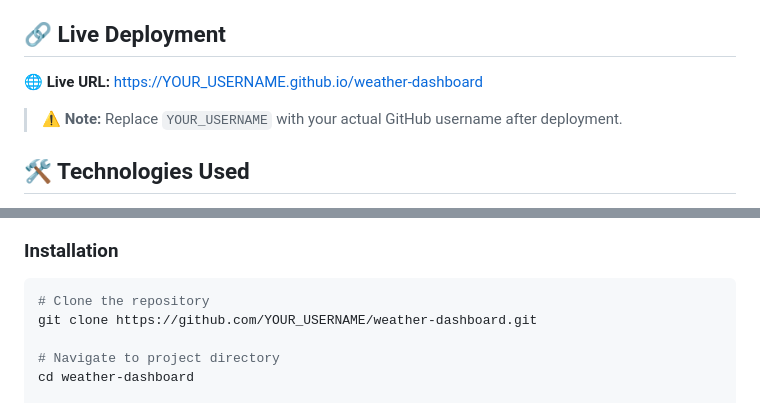
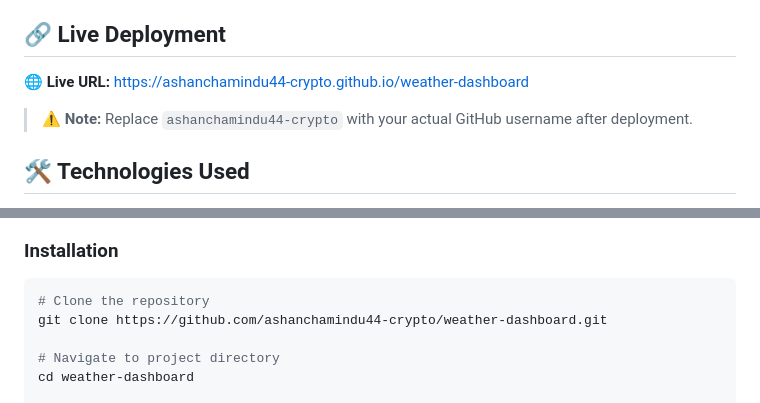
Before and after one commit to ashanchamindu44-crypto/test, a Markdown page: weather-dashboard/README.md, 2 parts joined by grey strips. Rendered like a GitHub page.

Commit message:
docs: correct username and keys in README

````diff
--- a/weather-dashboard/README.md
+++ b/weather-dashboard/README.md
@@ -23,9 +23,9 @@ The application features a beautiful glassmorphism design with smooth animations
 
 ## 🔗 Live Deployment
 
-🌐 **Live URL:** [https://YOUR_USERNAME.github.io/weather-dashboard](https://YOUR_USERNAME.github.io/weather-dashboard)
+🌐 **Live URL:** [https://ashanchamindu44-crypto.github.io/weather-dashboard](https://ashanchamindu44-crypto.github.io/weather-dashboard)
 
-> ⚠️ **Note:** Replace `YOUR_USERNAME` with your actual GitHub username after deployment.
+> ⚠️ **Note:** Replace `ashanchamindu44-crypto` with your actual GitHub username after deployment.
 
 ## 🛠️ Technologies Used
 
@@ -104,7 +104,7 @@ main          ← Production branch (protected, auto-deploys)
 
 ```bash
 # Clone the repository
-git clone https://github.com/YOUR_USERNAME/weather-dashboard.git
+git clone https://github.com/ashanchamindu44-crypto/weather-dashboard.git
 
 # Navigate to project directory
 cd weather-dashboard
````
Also changed, not shown: other parts of weather-dashboard/README.md (+2 -2 lines).
